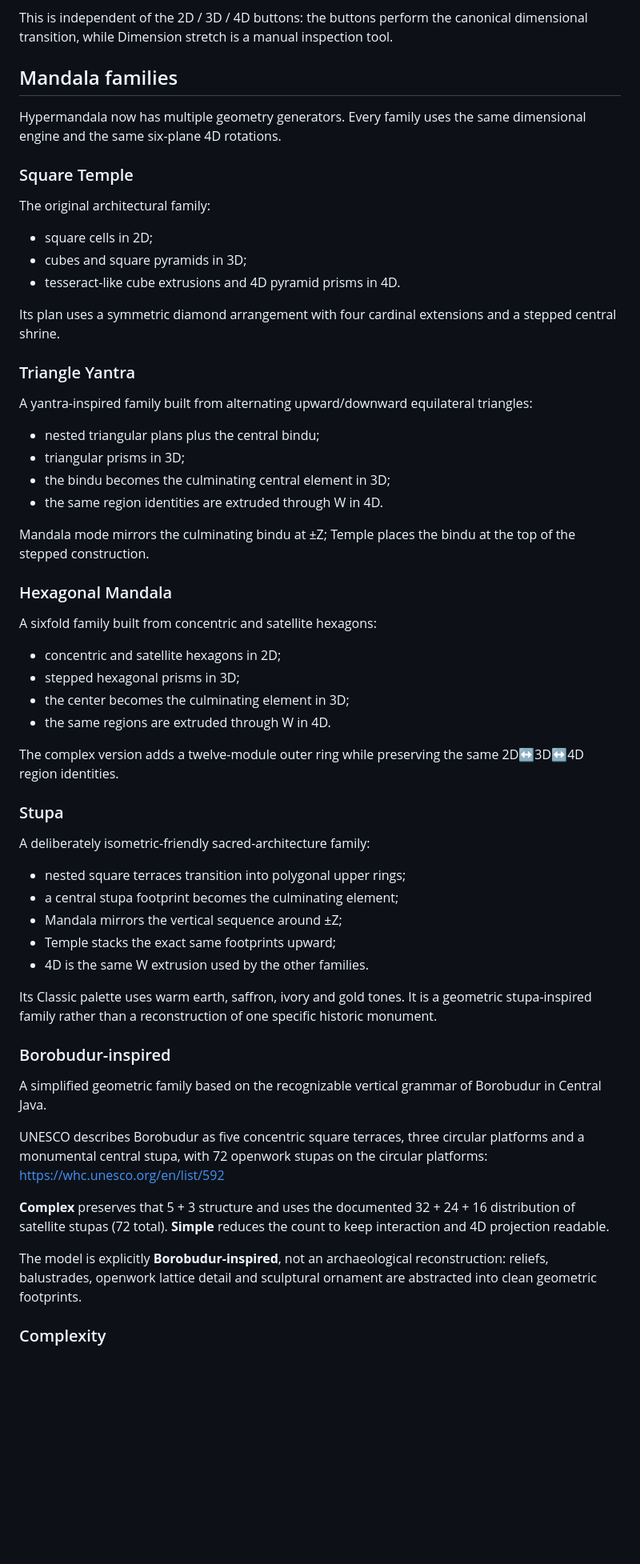
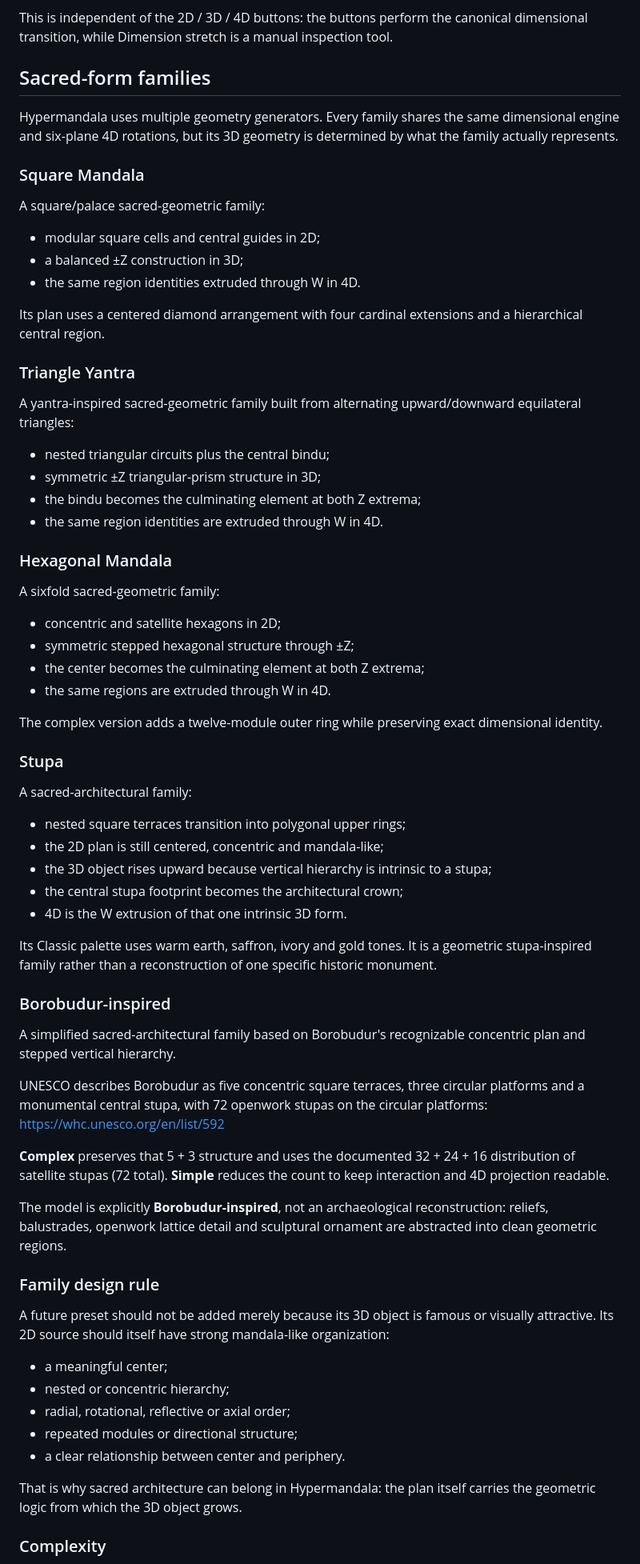
Before and after one commit to mariomarcolongo/hypermandala, a Markdown page: README.md, the part around one of its changes. Shown at 80% size. GitHub-like rendering; blank space fills up the shorter version.

Commit message:
docs: replace dual form model with intrinsic sacred forms

```diff
--- a/README.md
+++ b/README.md
@@ -76,64 +73,74 @@ The former **Axis scale** control is now labeled **Dimension stretch**:
 
 This is independent of the 2D / 3D / 4D buttons: the buttons perform the canonical dimensional transition, while Dimension stretch is a manual inspection tool.
 
-## Mandala families
+## Sacred-form families
 
-Hypermandala now has multiple geometry generators. Every family uses the same dimensional engine and the same six-plane 4D rotations.
+Hypermandala uses multiple geometry generators. Every family shares the same dimensional engine and six-plane 4D rotations, but its 3D geometry is determined by what the family actually represents.
 
-### Square Temple
+### Square Mandala
 
-The original architectural family:
+A square/palace sacred-geometric family:
 
-- square cells in 2D;
-- cubes and square pyramids in 3D;
-- tesseract-like cube extrusions and 4D pyramid prisms in 4D.
+- modular square cells and central guides in 2D;
+- a balanced ±Z construction in 3D;
+- the same region identities extruded through W in 4D.
 
-Its plan uses a symmetric diamond arrangement with four cardinal extensions and a stepped central shrine.
+Its plan uses a centered diamond arrangement with four cardinal extensions and a hierarchical central region.
 
 ### Triangle Yantra
 
-A yantra-inspired family built from alternating upward/downward equilateral triangles:
+A yantra-inspired sacred-geometric family built from alternating upward/downward equilateral triangles:
 
-- nested triangular plans plus the central bindu;
-- triangular prisms in 3D;
-- the bindu becomes the culminating central element in 3D;
+- nested triangular circuits plus the central bindu;
+- symmetric ±Z triangular-prism structure in 3D;
+- the bindu becomes the culminating element at both Z extrema;
 - the same region identities are extruded through W in 4D.
-
-Mandala mode mirrors the culminating bindu at ±Z; Temple places the bindu at the top of the stepped construction.
 
 ### Hexagonal Mandala
 
-A sixfold family built from concentric and satellite hexagons:
+A sixfold sacred-geometric family:
 
 - concentric and satellite hexagons in 2D;
-- stepped hexagonal prisms in 3D;
-- the center becomes the culminating element in 3D;
+- symmetric stepped hexagonal structure through ±Z;
+- the center becomes the culminating element at both Z extrema;
 - the same regions are extruded through W in 4D.
 
-The complex version adds a twelve-module outer ring while preserving the same 2D↔3D↔4D region identities.
+The complex version adds a twelve-module outer ring while preserving exact dimensional identity.
 
 ### Stupa
 
-A deliberately isometric-friendly sacred-architecture family:
+A sacred-architectural family:
 
 - nested square terraces transition into polygonal upper rings;
-- a central stupa footprint becomes the culminating element;
-- Mandala mirrors the vertical sequence around ±Z;
-- Temple stacks the exact same footprints upward;
-- 4D is the same W extrusion used by the other families.
+- the 2D plan is still centered, concentric and mandala-like;
+- the 3D object rises upward because vertical hierarchy is intrinsic to a stupa;
+- the central stupa footprint becomes the architectural crown;
+- 4D is the W extrusion of that one intrinsic 3D form.
 
 Its Classic palette uses warm earth, saffron, ivory and gold tones. It is a geometric stupa-inspired family rather than a reconstruction of one specific historic monument.
 
 ### Borobudur-inspired
 
-A simplified geometric family based on the recognizable vertical grammar of Borobudur in Central Java.
+A simplified sacred-architectural family based on Borobudur's recognizable concentric plan and stepped vertical hierarchy.
 
 UNESCO describes Borobudur as five concentric square terraces, three circular platforms and a monumental central stupa, with 72 openwork stupas on the circular platforms:
 https://whc.unesco.org/en/list/592
 
 **Complex** preserves that 5 + 3 structure and uses the documented 32 + 24 + 16 distribution of satellite stupas (72 total). **Simple** reduces the count to keep interaction and 4D projection readable.
 
-The model is explicitly **Borobudur-inspired**, not an archaeological reconstruction: reliefs, balustrades, openwork lattice detail and sculptural ornament are abstracted into clean geometric footprints.
+The model is explicitly **Borobudur-inspired**, not an archaeological reconstruction: reliefs, balustrades, openwork lattice detail and sculptural ornament are abstracted into clean geometric regions.
+
+### Family design rule
+
+A future preset should not be added merely because its 3D object is famous or visually attractive. Its 2D source should itself have strong mandala-like organization:
+
+- a meaningful center;
+- nested or concentric hierarchy;
+- radial, rotational, reflective or axial order;
+- repeated modules or directional structure;
+- a clear relationship between center and periphery.
+
+That is why sacred architecture can belong in Hypermandala: the plan itself carries the geometric logic from which the 3D object grows.
 
 ### Complexity
 
```
Also changed, not shown: other parts of README.md (+34 -35 lines).
